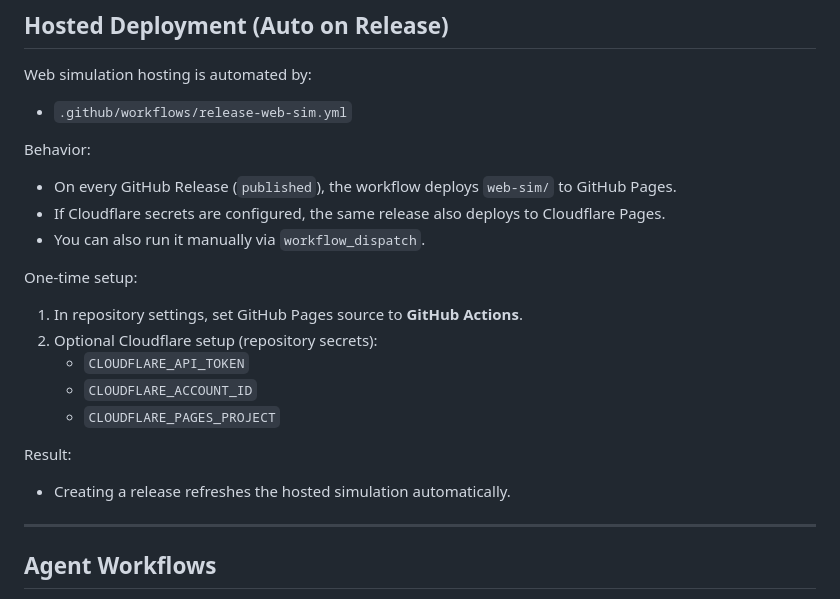
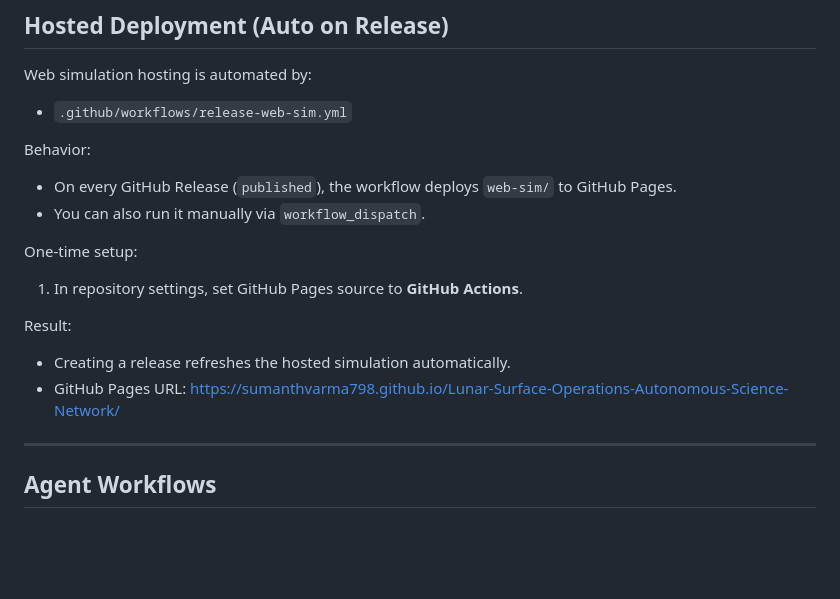
Before and after one commit to SumanthVarma798/Lunar-Surface-Operations-Autonomous-Science-Network, a Markdown page: README.md, the part around the change. Rendered like a GitHub page; blank space fills up the shorter version.

Commit message:
docs: add github pages url to hosted deployment section

```diff
--- a/README.md
+++ b/README.md
@@ -265,20 +265,16 @@ Web simulation hosting is automated by:
 Behavior:
 
 - On every GitHub Release (`published`), the workflow deploys `web-sim/` to GitHub Pages.
-- If Cloudflare secrets are configured, the same release also deploys to Cloudflare Pages.
 - You can also run it manually via `workflow_dispatch`.
 
 One-time setup:
 
 1. In repository settings, set GitHub Pages source to **GitHub Actions**.
-2. Optional Cloudflare setup (repository secrets):
-   - `CLOUDFLARE_API_TOKEN`
-   - `CLOUDFLARE_ACCOUNT_ID`
-   - `CLOUDFLARE_PAGES_PROJECT`
 
 Result:
 
 - Creating a release refreshes the hosted simulation automatically.
+- GitHub Pages URL: [https://sumanthvarma798.github.io/Lunar-Surface-Operations-Autonomous-Science-Network/](https://sumanthvarma798.github.io/Lunar-Surface-Operations-Autonomous-Science-Network/)
 
 ---
 
```
